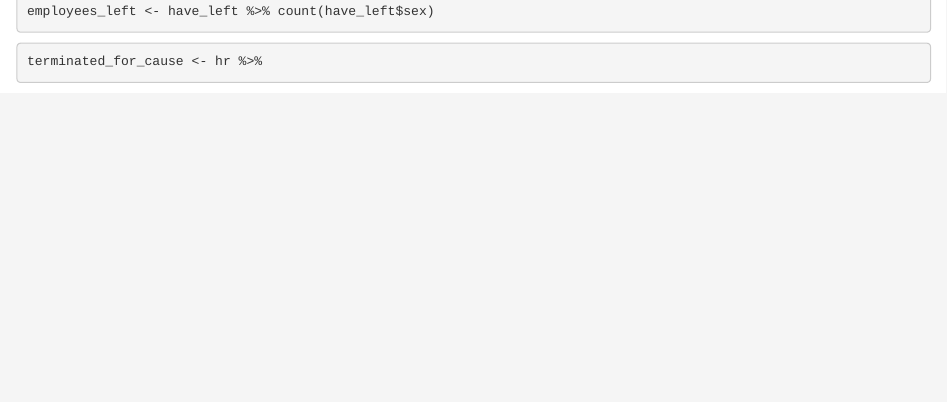
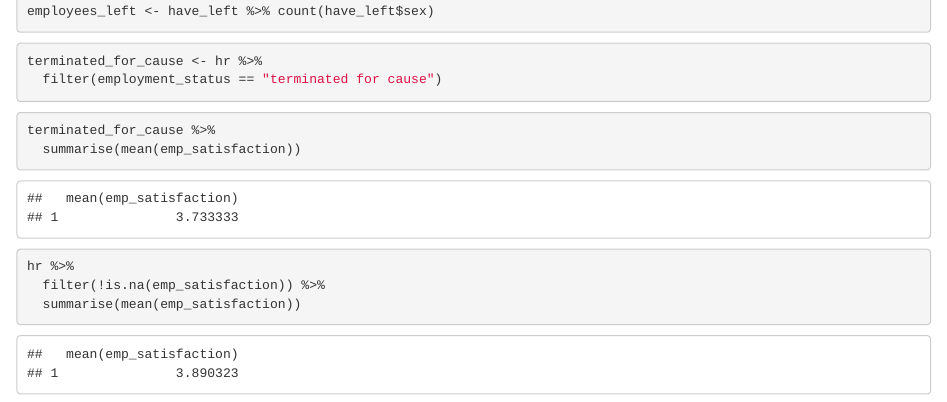
Before and after one commit to Jennie-Eardley/human-resources-dataset, an R Markdown document (human_resources_analysis/notebook.Rmd): the page in a window 1100 px wide, from 6500 px down. Rendered offline with R 4.5, knitr and Pandoc, with nearby package versions; some code elsewhere in the file could not run offline; column names are cleaned by a stand-in for the janitor package.

Commit message:
adds employee satisfaction information

````diff
--- a/human_resources_analysis/notebook.Rmd
+++ b/human_resources_analysis/notebook.Rmd
@@ -220,5 +220,14 @@ employees_left <- have_left %>% count(have_left$sex)
 ```
 ```{r}
 terminated_for_cause <- hr %>%
-
+  filter(employment_status == "terminated for cause")
 ```
+```{r}
+terminated_for_cause %>%
+  summarise(mean(emp_satisfaction))
+```
+```{r}
+hr %>%
+  filter(!is.na(emp_satisfaction)) %>%
+  summarise(mean(emp_satisfaction))
+```
````
